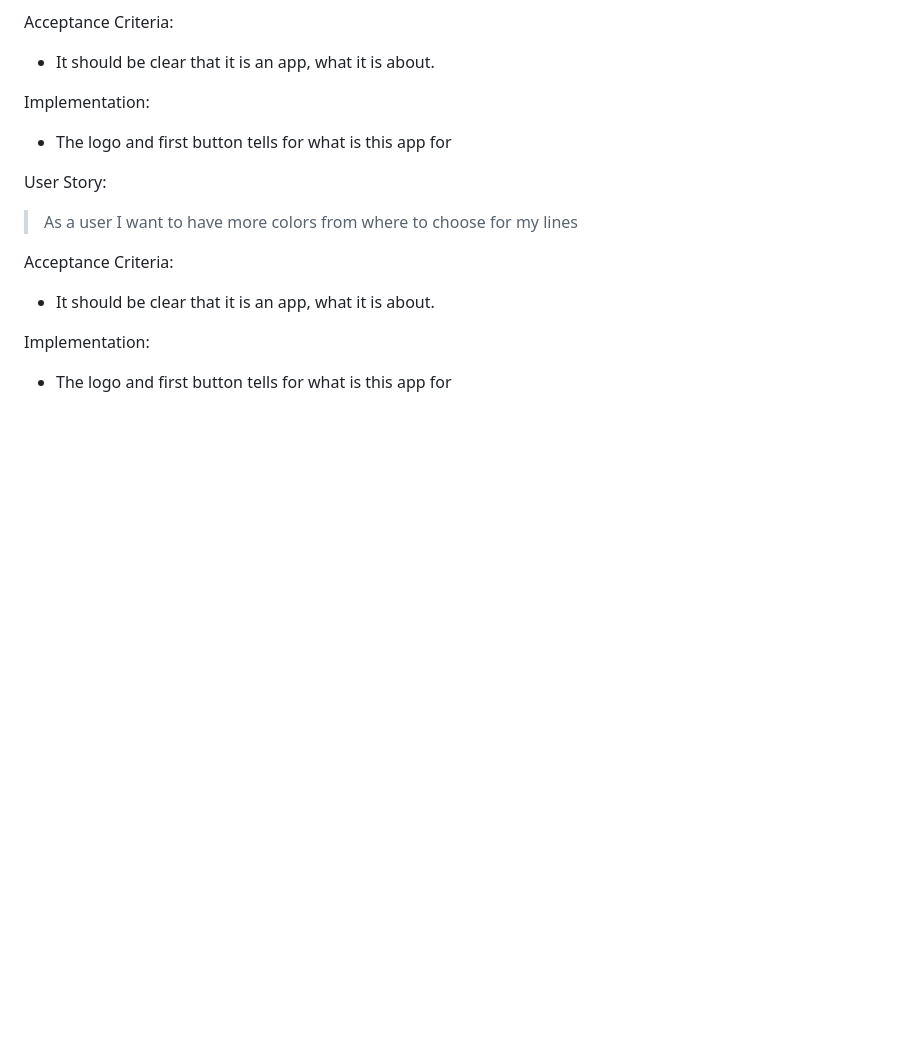
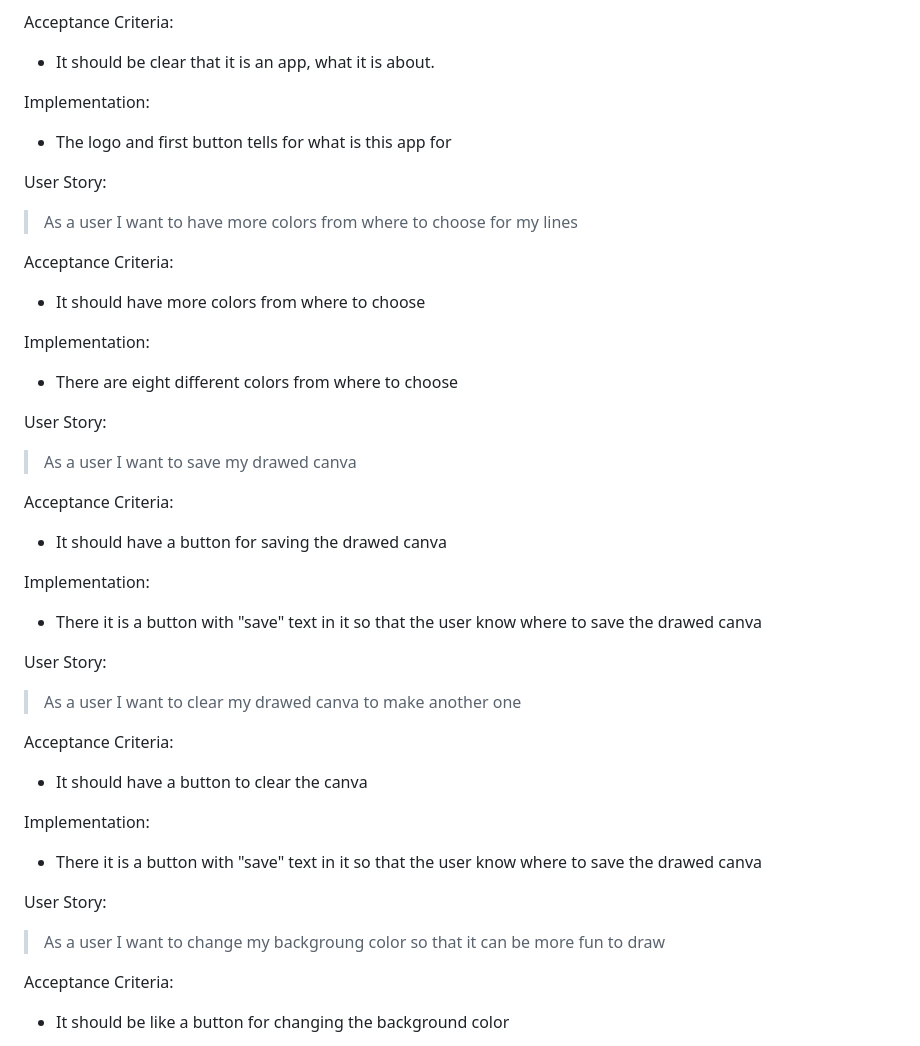
Before and after one commit to SarahGrozav1/Your-Drawing-App, a Markdown page: README.md, the part around the change printed below. Drawn GitHub-style; blank space fills up the shorter version.

```diff
--- a/README.md
+++ b/README.md
@@ -54,7 +53,35 @@ User Story:
 > As a user I want to have more colors from where to choose for my lines
 
 Acceptance Criteria:
-* It should be clear that it is an app, what it is about.
+* It should have more colors from where to choose
 
 Implementation:
-* The logo and first button tells for what is this app for
+* There are eight different colors from where to choose
+
+User Story:
+
+> As a user I want to save my drawed canva
+
+Acceptance Criteria:
+* It should have a button for saving the drawed canva
+
+Implementation:
+* There it is a button with "save" text in it so that the user know where to save the drawed canva
+
+User Story:
+
+> As a user I want to clear my drawed canva to make another one
+
+Acceptance Criteria:
+* It should have a button to clear the canva
+
+Implementation:
+* There it is a button with "save" text in it so that the user know where to save the drawed canva
+
+User Story:
+
+> As a user I want to change my backgroung color so that it can be more fun to draw
+
+Acceptance Criteria:
+* It should be like a button for changing the background color
+
```
Also changed, not shown: other parts of README.md (+35 -2 lines), assets/documents/Home-big-screen.png (added), assets/documents/drawing-big-screen.png (added), assets/documents/drawing-small-screen.png (added), assets/documents/home-small-screen.png (added).
